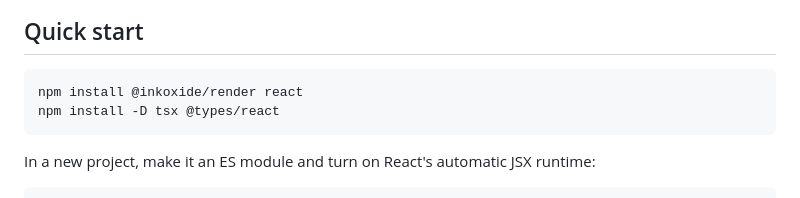
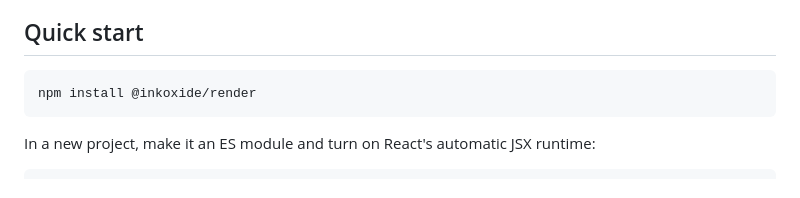
Before and after one commit to eddiesr93/inkoxide, a Markdown page: packages/render/README.md, the part around the change. Rendered like a GitHub page.

````diff
--- a/packages/render/README.md
+++ b/packages/render/README.md
@@ -50,8 +50,7 @@ A one-page invoice renders in about a millisecond, a 43-page report in about 33
 ## Quick start
 
 ```sh
-npm install @inkoxide/render react
-npm install -D tsx @types/react
+npm install @inkoxide/render
 ```
 
 In a new project, make it an ES module and turn on React's automatic JSX runtime:
````
Also changed, not shown: README.md (+6 -2 lines).
